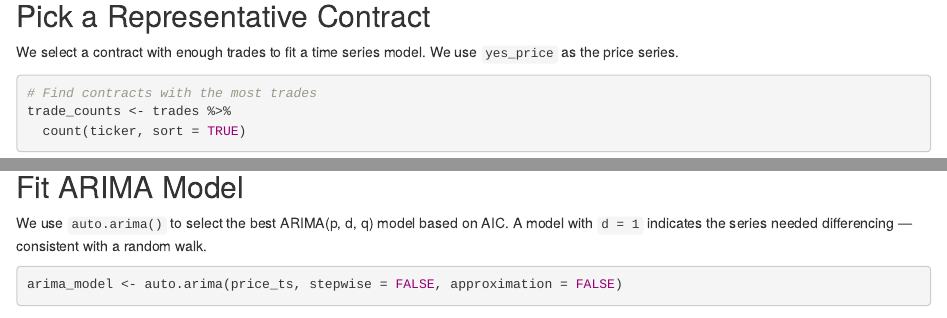
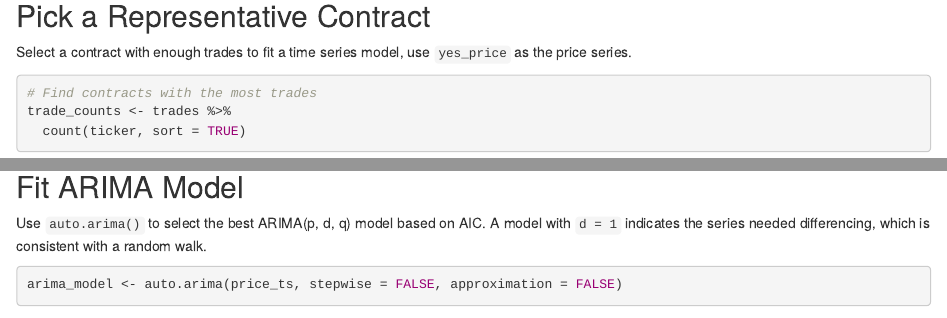
Before and after one commit to sewardwi/ds4420-final-project, an R Markdown document (arima_analysis.Rmd): the page in a window 1100 px wide, from 470 px down, and a second part further down, joined at a grey line. Rendered offline with R 4.5, knitr and Pandoc, with nearby package versions; some code elsewhere in the file could not run offline.

Commit message:
arima output and readability changes

````diff
--- a/arima_analysis.Rmd
+++ b/arima_analysis.Rmd
@@ -29,7 +29,7 @@ glimpse(trades)
 
 ## Pick a Representative Contract
 
-We select a contract with enough trades to fit a time series model. We use `yes_price` as the price series.
+Select a contract with enough trades to fit a time series model, use `yes_price` as the price series.
 
 ```{r select-contract}
 # Find contracts with the most trades
@@ -100,7 +100,8 @@ print(adf_result)
 
 ## Fit ARIMA Model
 
-We use `auto.arima()` to select the best ARIMA(p, d, q) model based on AIC. A model with `d = 1` indicates the series needed differencing — consistent with a random walk.
+Use `auto.arima()` to select the best ARIMA(p, d, q) model based on AIC.
+A model with `d = 1` indicates the series needed differencing, which is consistent with a random walk.
 
 ```{r fit-arima}
 arima_model <- auto.arima(price_ts, stepwise = FALSE, approximation = FALSE)
````
Also changed, not shown: output/ARIMA Analysis of Kalshi Prediction Market Prices.pdf (added), output/arima_analysis.html, arima_analysis.Rmd (6 more changed lines).
